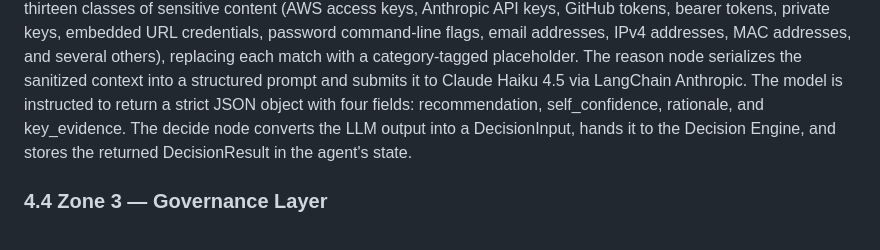
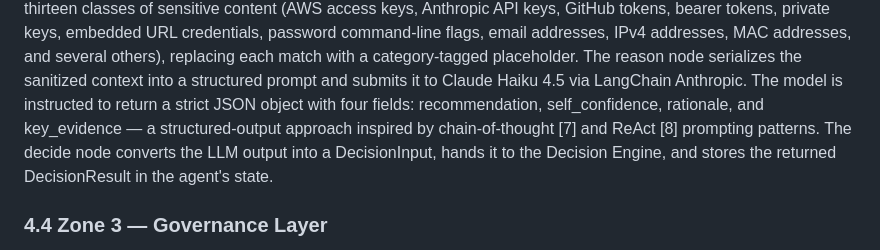
Before and after one commit to rajupitchuka/disk-guard-AIagent, a Markdown page: docs/disk-guard-whitepaper.md, the part around one of its changes. Rendered like a GitHub page.

```diff
--- a/docs/disk-guard-whitepaper.md
+++ b/docs/disk-guard-whitepaper.md
@@ -380,7 +387,8 @@ category-tagged placeholder. The reason node serializes the sanitized
 context into a structured prompt and submits it to Claude Haiku 4.5 via
 LangChain Anthropic. The model is instructed to return a strict JSON
 object with four fields: recommendation, self_confidence, rationale,
-and key_evidence. The decide node converts the LLM output into a
+and key_evidence — a structured-output approach inspired by
+chain-of-thought [7] and ReAct [8] prompting patterns. The decide node converts the LLM output into a
 DecisionInput, hands it to the Decision Engine, and stores the
 returned DecisionResult in the agent's state.
 
```
Also changed, not shown: other parts of docs/disk-guard-whitepaper.md (+141 -21 lines).
